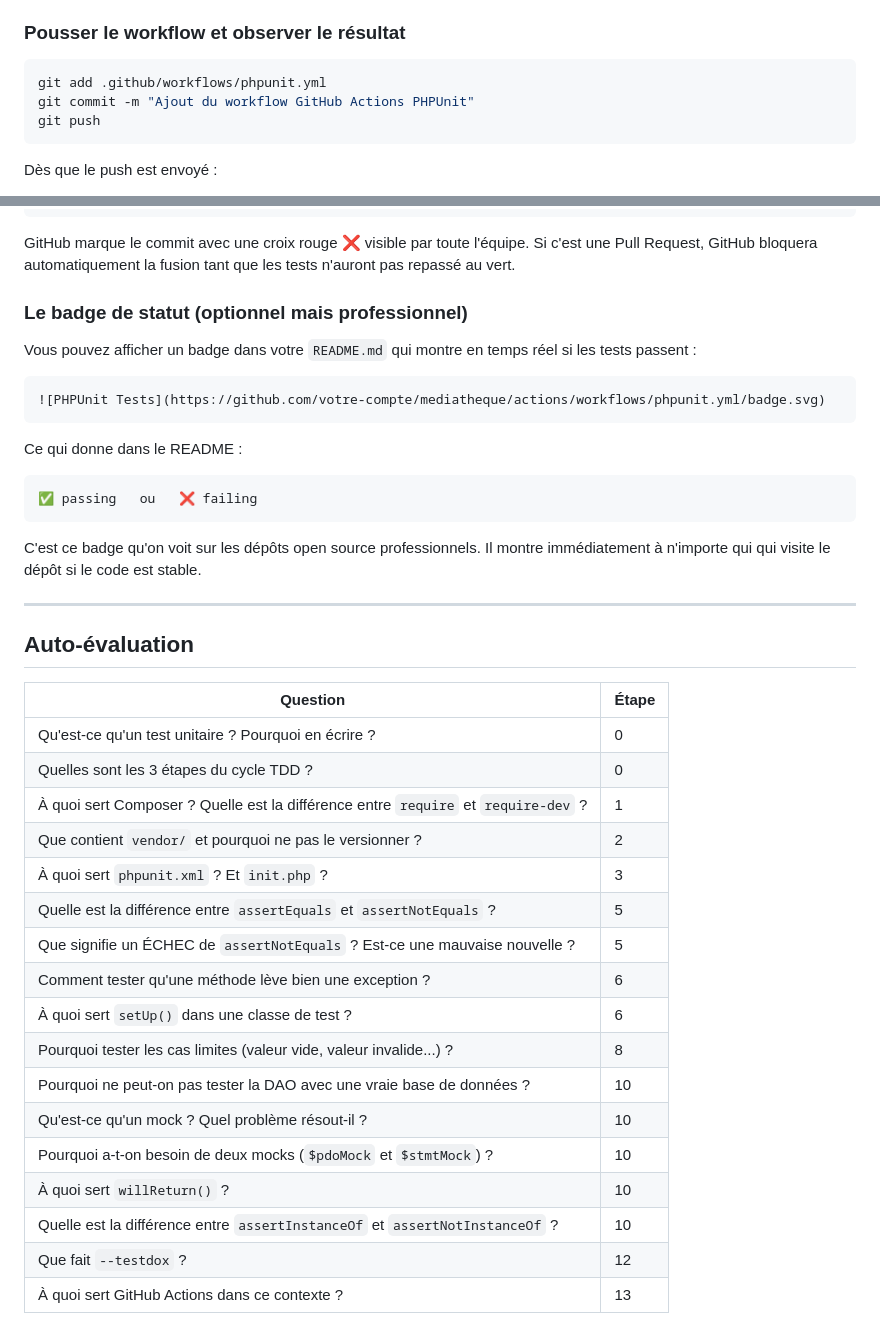
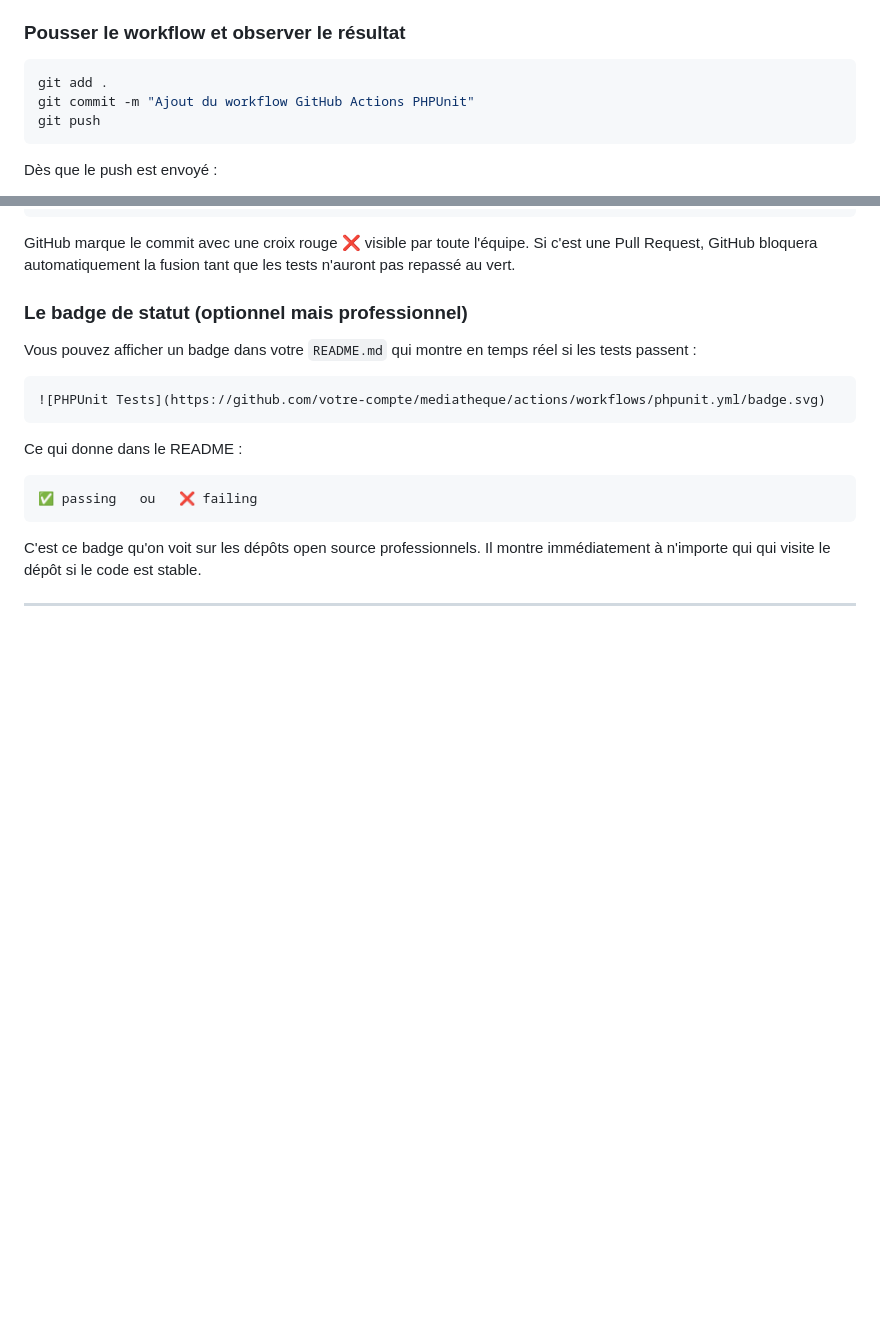
Before and after one commit to gdelacroix/mediatheque, a Markdown page: Tutoriels/PART3_TUTORIEL_PHPUNIT.md, 2 parts joined by grey strips. GitHub-like rendering; blank space fills up the shorter version.

````diff
--- a/Tutoriels/PART3_TUTORIEL_PHPUNIT.md
+++ b/Tutoriels/PART3_TUTORIEL_PHPUNIT.md
@@ -1520,7 +1520,7 @@ La commande finale. `--testdox` affiche le résultat de chaque test sous forme d
 ### Pousser le workflow et observer le résultat
 
 ```bash
-git add .github/workflows/phpunit.yml
+git add .
 git commit -m "Ajout du workflow GitHub Actions PHPUnit"
 git push
 ```
@@ -1589,25 +1589,3 @@ Ce qui donne dans le README :
 C'est ce badge qu'on voit sur les dépôts open source professionnels. Il montre immédiatement à n'importe qui qui visite le dépôt si le code est stable.
 
 ---
-
-## Auto-évaluation
-
-| Question | Étape |
-|---|---|
-| Qu'est-ce qu'un test unitaire ? Pourquoi en écrire ? | 0 |
-| Quelles sont les 3 étapes du cycle TDD ? | 0 |
-| À quoi sert Composer ? Quelle est la différence entre `require` et `require-dev` ? | 1 |
-| Que contient `vendor/` et pourquoi ne pas le versionner ? | 2 |
-| À quoi sert `phpunit.xml` ? Et `init.php` ? | 3 |
-| Quelle est la différence entre `assertEquals` et `assertNotEquals` ? | 5 |
-| Que signifie un ÉCHEC de `assertNotEquals` ? Est-ce une mauvaise nouvelle ? | 5 |
-| Comment tester qu'une méthode lève bien une exception ? | 6 |
-| À quoi sert `setUp()` dans une classe de test ? | 6 |
-| Pourquoi tester les cas limites (valeur vide, valeur invalide...) ? | 8 |
-| Pourquoi ne peut-on pas tester la DAO avec une vraie base de données ? | 10 |
-| Qu'est-ce qu'un mock ? Quel problème résout-il ? | 10 |
-| Pourquoi a-t-on besoin de deux mocks (`$pdoMock` et `$stmtMock`) ? | 10 |
-| À quoi sert `willReturn()` ? | 10 |
-| Quelle est la différence entre `assertInstanceOf` et `assertNotInstanceOf` ? | 10 |
-| Que fait `--testdox` ? | 12 |
-| À quoi sert GitHub Actions dans ce contexte ? | 13 |
````
Also changed, not shown: README.md (+6 -0 lines).
